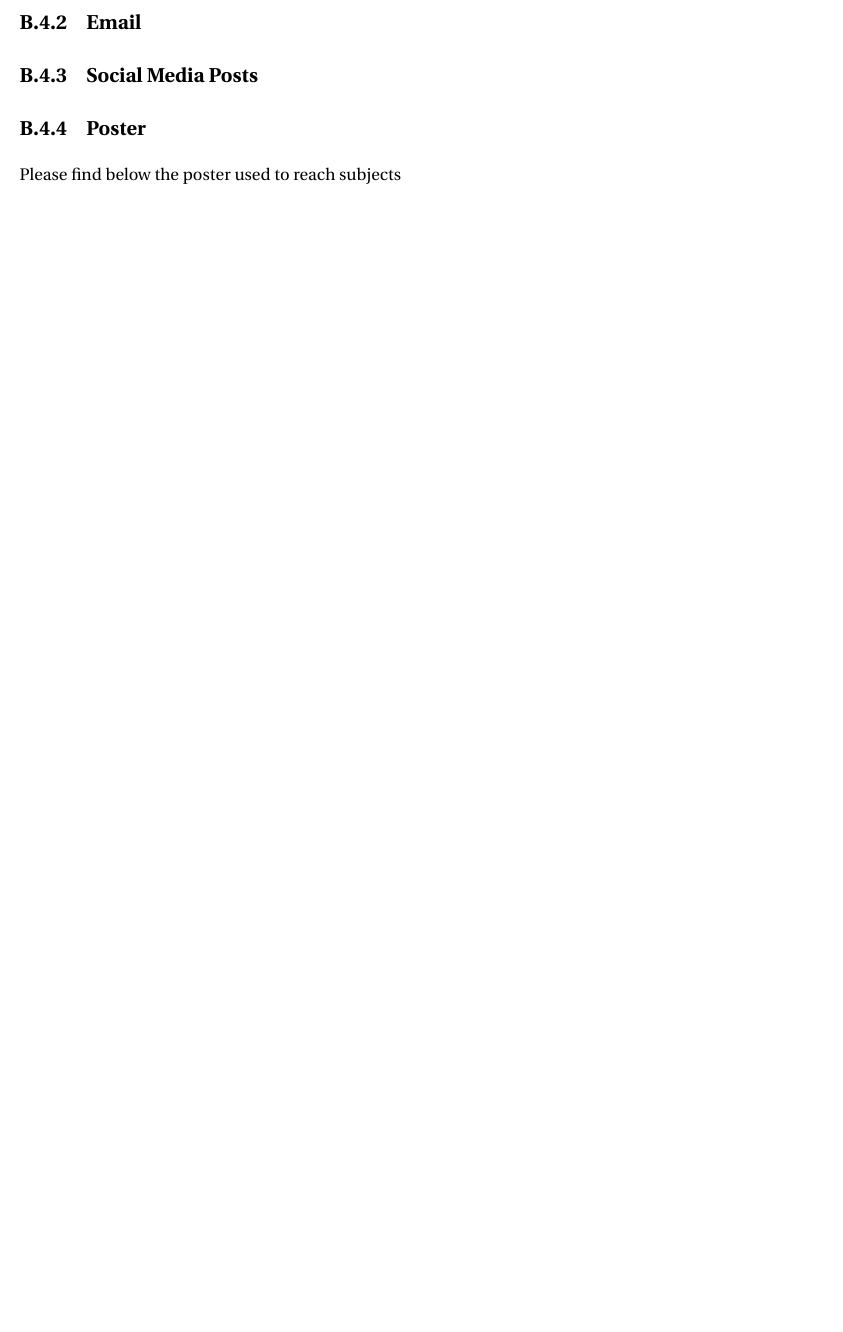
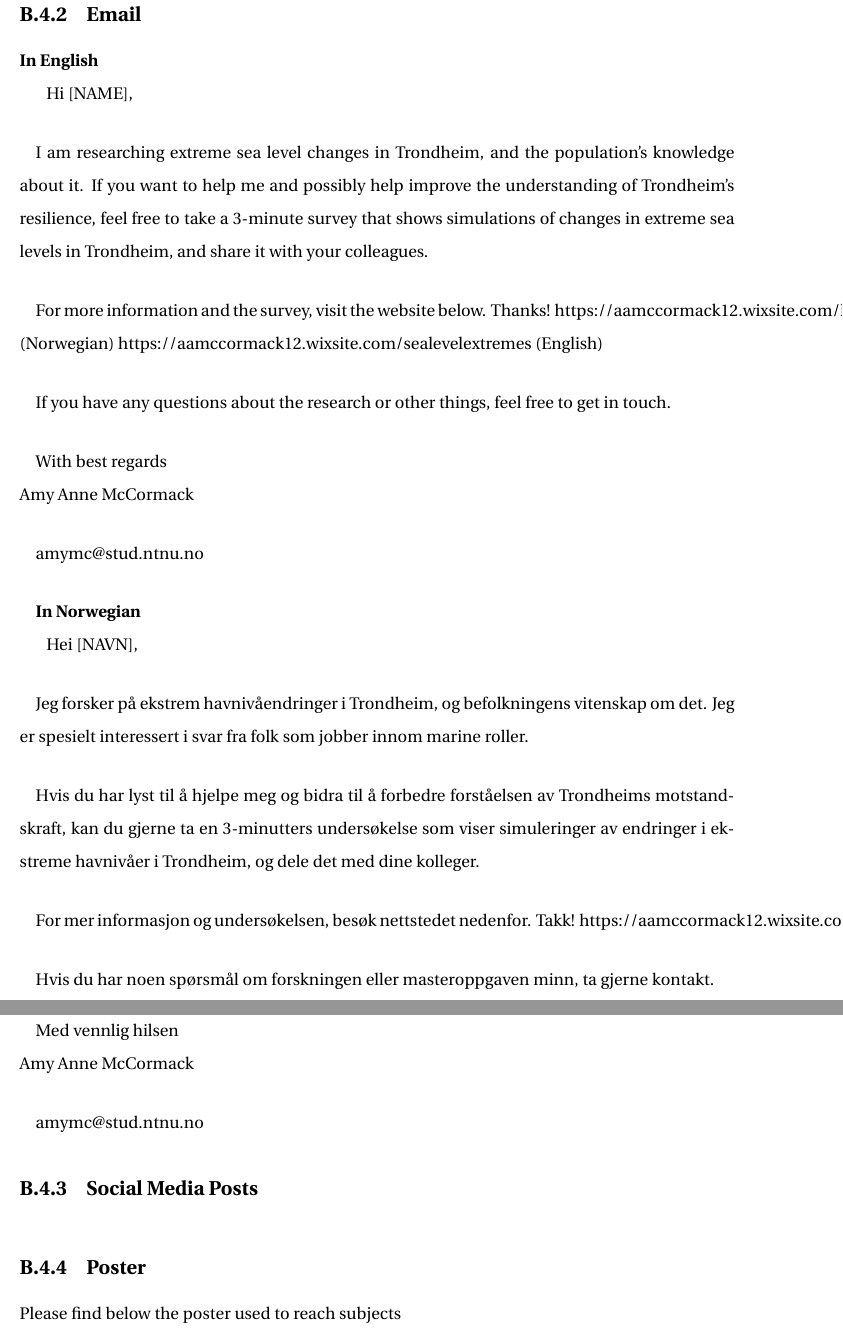
Before and after one commit to aamccormack/thesis_write, a LaTeX thesis (thesis.tex, which reads appendix-b.tex): part of page 126 of 147 before the commit and two parts of pages 129 and 130 of 151 after it, the two joined at a grey line, cut so that both start at the same text, the shorter picture padded with empty space. Compiled offline with pdfLaTeX.

Commit message:
improved appendix

```diff
--- a/appendix-b.tex
+++ b/appendix-b.tex
@@ -200,6 +217,45 @@ questions asked Where do you get information about this place? Where do you get
 \subsection{Email}
+\textbf{In English}
+
+Hi [NAME],
+\paragraph{}
+I am researching extreme sea level changes in Trondheim, and the population's knowledge about it. If you want to help me and possibly help improve the understanding of Trondheim's resilience, feel free to take a 3-minute survey that shows simulations of changes in extreme sea levels in Trondheim, and share it with your colleagues.
+\paragraph{}
+For more information and the survey, visit the website below. Thanks! https://aamccormack12.wixsite.com/havnivaa (Norwegian) https://aamccormack12.wixsite.com/sealevelextremes (English)
+\paragraph{}
+If you have any questions about the research or other things, feel free to get in touch.
+\paragraph{}
+With best regards
+\newline
+Amy Anne McCormack
+\paragraph{}
+amymc@stud.ntnu.no
+\paragraph{}
+
+\textbf{In Norwegian}
+
+Hei [NAVN],
+\paragraph{}
+Jeg forsker på ekstrem havnivåendringer i Trondheim, og befolkningens vitenskap om det.  Jeg er spesielt interessert i svar fra folk som jobber innom marine roller.
+\paragraph{}
+Hvis du har lyst til å hjelpe meg og bidra til å forbedre forståelsen av Trondheims motstandskraft, kan du gjerne ta en 3-minutters undersøkelse som viser simuleringer av endringer i ekstreme havnivåer i Trondheim, og dele det med dine kolleger.
+\paragraph{}
+For mer informasjon og undersøkelsen, besøk nettstedet nedenfor. Takk! https://aamccormack12.wixsite.com/havnivaa
+\paragraph{}
+Hvis du har noen spørsmål om forskningen eller masteroppgaven minn, ta gjerne kontakt.
+\paragraph{}
+
+
+Med vennlig hilsen
+\newline
+Amy Anne McCormack
+\paragraph{}
+amymc@stud.ntnu.no
 
 \subsection{Social Media Posts}
+\includegraphics[H][width=0.8\textwidth]{fig_appendix/so_me.png}
+
+
 
 \subsection{Poster}
 
```
Also changed, not shown: fig_appendix/so_me.png (added), appendix-b.tex (31 more changed lines).
